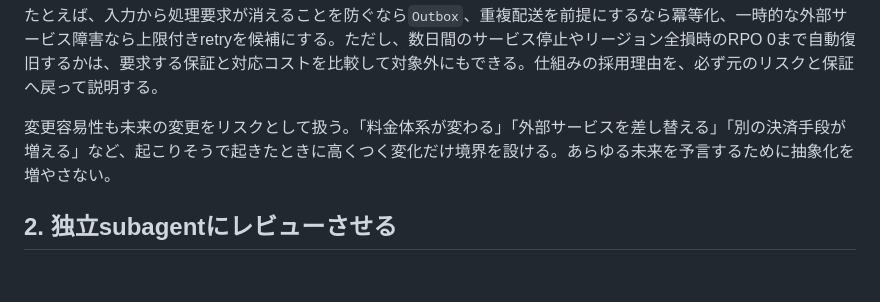
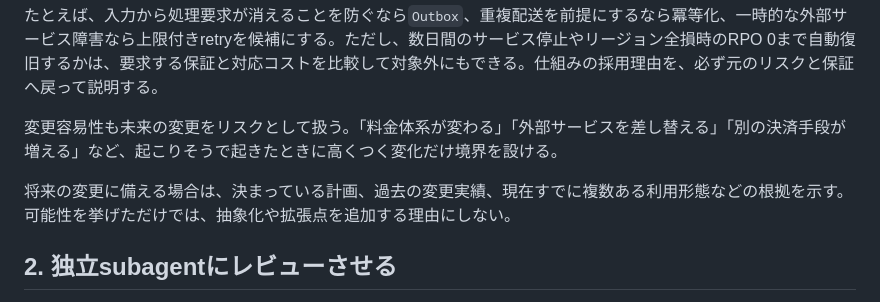
Before and after one commit to hrtk91/personal-skills, a Markdown page: skills/design-review/SKILL.md, the part around the change. Rendered like a GitHub page; blank space fills up the shorter version.

Commit message:
将来変更に備える抽象化へ具体的な根拠を求める

```diff
--- a/skills/design-review/SKILL.md
+++ b/skills/design-review/SKILL.md
@@ -44,7 +44,9 @@ Issue、仕様、ADR、利用箇所、現行実装、障害記録などの原典
 
 たとえば、入力から処理要求が消えることを防ぐなら`Outbox`、重複配送を前提にするなら冪等化、一時的な外部サービス障害なら上限付きretryを候補にする。ただし、数日間のサービス停止やリージョン全損時のRPO 0まで自動復旧するかは、要求する保証と対応コストを比較して対象外にもできる。仕組みの採用理由を、必ず元のリスクと保証へ戻って説明する。
 
-変更容易性も未来の変更をリスクとして扱う。「料金体系が変わる」「外部サービスを差し替える」「別の決済手段が増える」など、起こりそうで起きたときに高くつく変化だけ境界を設ける。あらゆる未来を予言するために抽象化を増やさない。
+変更容易性も未来の変更をリスクとして扱う。「料金体系が変わる」「外部サービスを差し替える」「別の決済手段が増える」など、起こりそうで起きたときに高くつく変化だけ境界を設ける。
+
+将来の変更に備える場合は、決まっている計画、過去の変更実績、現在すでに複数ある利用形態などの根拠を示す。可能性を挙げただけでは、抽象化や拡張点を追加する理由にしない。
 
 
 ## 2. 独立subagentにレビューさせる
```
